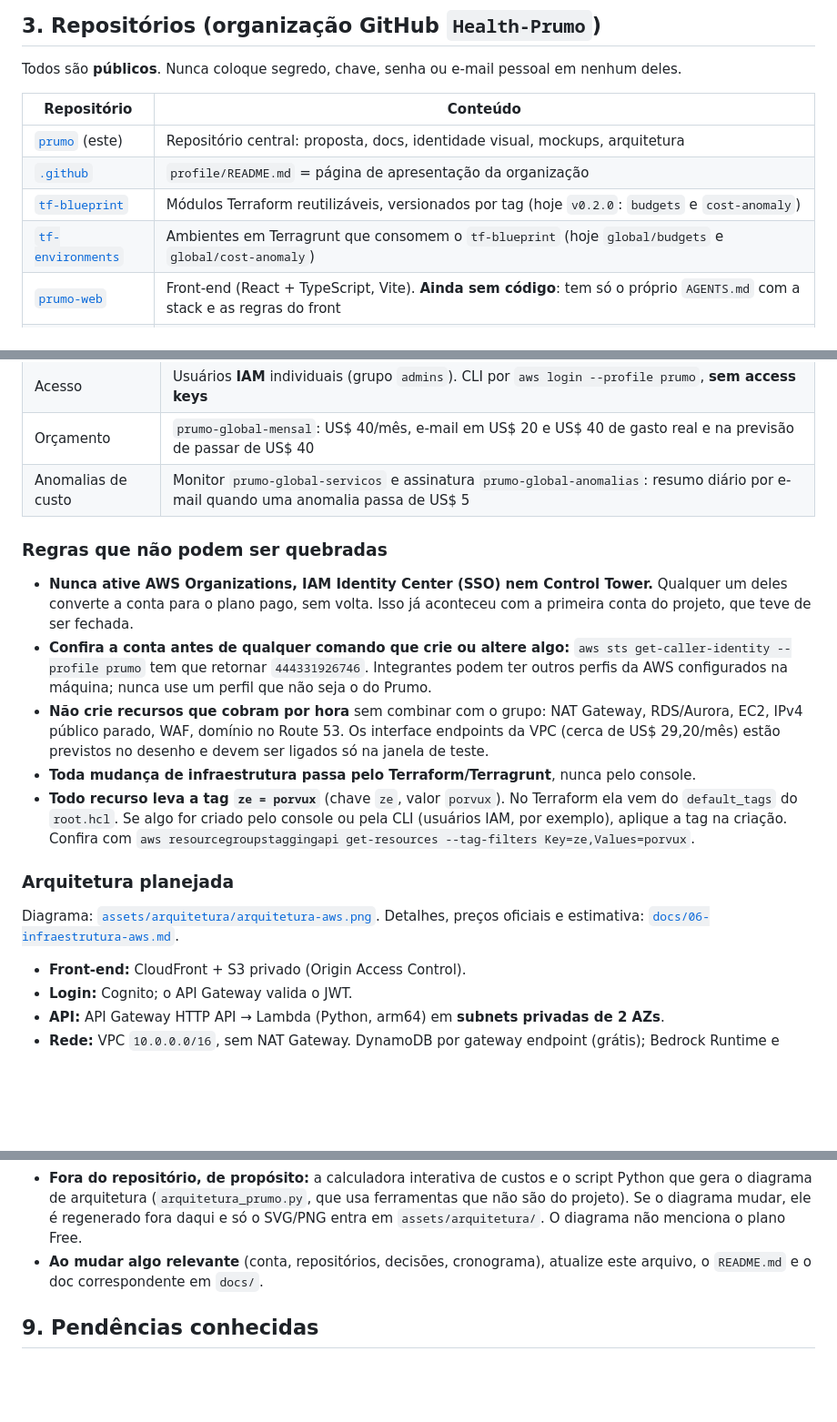
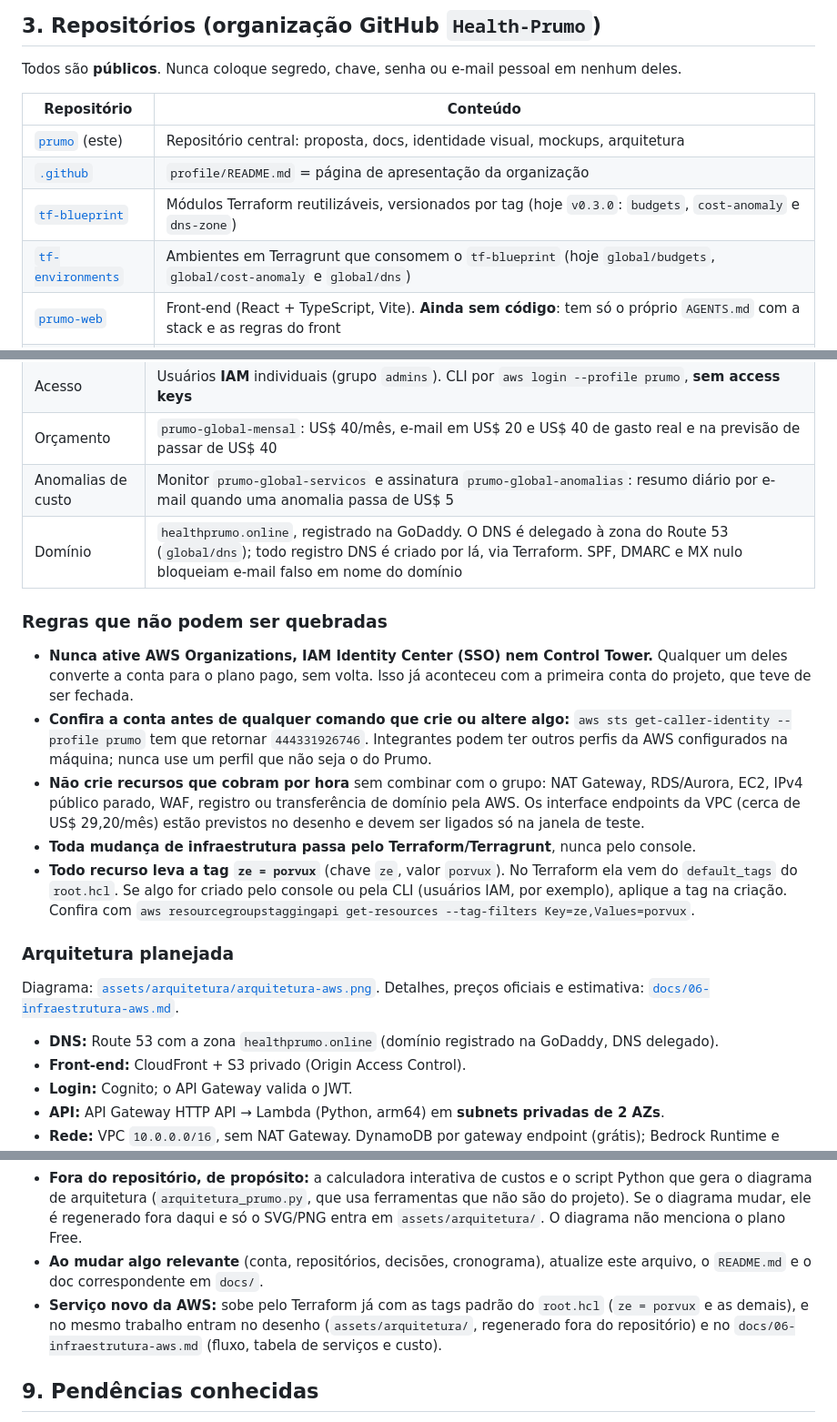
Before and after one commit to Health-Prumo/prumo, a Markdown page: AGENTS.md, 3 parts joined by grey strips. Shown at 91% size. Drawn GitHub-style; blank space fills up the shorter version.

```diff
--- a/AGENTS.md
+++ b/AGENTS.md
@@ -45,8 +45,8 @@ Todos são **públicos**. Nunca coloque segredo, chave, senha ou e-mail pessoal
 |---|---|
 | [`prumo`](https://github.com/Health-Prumo/prumo) (este) | Repositório central: proposta, docs, identidade visual, mockups, arquitetura |
 | [`.github`](https://github.com/Health-Prumo/.github) | `profile/README.md` = página de apresentação da organização |
-| [`tf-blueprint`](https://github.com/Health-Prumo/tf-blueprint) | Módulos Terraform reutilizáveis, versionados por tag (hoje `v0.2.0`: `budgets` e `cost-anomaly`) |
-| [`tf-environments`](https://github.com/Health-Prumo/tf-environments) | Ambientes em Terragrunt que consomem o `tf-blueprint` (hoje `global/budgets` e `global/cost-anomaly`) |
+| [`tf-blueprint`](https://github.com/Health-Prumo/tf-blueprint) | Módulos Terraform reutilizáveis, versionados por tag (hoje `v0.3.0`: `budgets`, `cost-anomaly` e `dns-zone`) |
+| [`tf-environments`](https://github.com/Health-Prumo/tf-environments) | Ambientes em Terragrunt que consomem o `tf-blueprint` (hoje `global/budgets`, `global/cost-anomaly` e `global/dns`) |
 | [`prumo-web`](https://github.com/Health-Prumo/prumo-web) | Front-end (React + TypeScript, Vite). **Ainda sem código**: tem só o próprio `AGENTS.md` com a stack e as regras do front |
 | [`prumo-api`](https://github.com/Health-Prumo/prumo-api) | API (Python, Lambda, DynamoDB, Bedrock). **Ainda sem código**: tem só o próprio `AGENTS.md` com a stack e as regras da API |
 
@@ -95,12 +95,13 @@ assets/
 | Acesso | Usuários **IAM** individuais (grupo `admins`). CLI por `aws login --profile prumo`, **sem access keys** |
 | Orçamento | `prumo-global-mensal`: US$ 40/mês, e-mail em US$ 20 e US$ 40 de gasto real e na previsão de passar de US$ 40 |
 | Anomalias de custo | Monitor `prumo-global-servicos` e assinatura `prumo-global-anomalias`: resumo diário por e-mail quando uma anomalia passa de US$ 5 |
+| Domínio | `healthprumo.online`, registrado na GoDaddy. O DNS é delegado à zona do Route 53 (`global/dns`); todo registro DNS é criado por lá, via Terraform. SPF, DMARC e MX nulo bloqueiam e-mail falso em nome do domínio |
 
 ### Regras que não podem ser quebradas
 
 - **Nunca ative AWS Organizations, IAM Identity Center (SSO) nem Control Tower.** Qualquer um deles converte a conta para o plano pago, sem volta. Isso já aconteceu com a primeira conta do projeto, que teve de ser fechada.
 - **Confira a conta antes de qualquer comando que crie ou altere algo:** `aws sts get-caller-identity --profile prumo` tem que retornar `444331926746`. Integrantes podem ter outros perfis da AWS configurados na máquina; nunca use um perfil que não seja o do Prumo.
-- **Não crie recursos que cobram por hora** sem combinar com o grupo: NAT Gateway, RDS/Aurora, EC2, IPv4 público parado, WAF, domínio no Route 53. Os interface endpoints da VPC (cerca de US$ 29,20/mês) estão previstos no desenho e devem ser ligados só na janela de teste.
+- **Não crie recursos que cobram por hora** sem combinar com o grupo: NAT Gateway, RDS/Aurora, EC2, IPv4 público parado, WAF, registro ou transferência de domínio pela AWS. Os interface endpoints da VPC (cerca de US$ 29,20/mês) estão previstos no desenho e devem ser ligados só na janela de teste.
 - **Toda mudança de infraestrutura passa pelo Terraform/Terragrunt**, nunca pelo console.
 - **Todo recurso leva a tag `ze = porvux`** (chave `ze`, valor `porvux`). No Terraform ela vem do `default_tags` do `root.hcl`. Se algo for criado pelo console ou pela CLI (usuários IAM, por exemplo), aplique a tag na criação. Confira com `aws resourcegroupstaggingapi get-resources --tag-filters Key=ze,Values=porvux`.
 
@@ -108,6 +109,7 @@ assets/
 
 Diagrama: [`assets/arquitetura/arquitetura-aws.png`](assets/arquitetura/arquitetura-aws.png). Detalhes, preços oficiais e estimativa: [`docs/06-infraestrutura-aws.md`](docs/06-infraestrutura-aws.md).
 
+- **DNS:** Route 53 com a zona `healthprumo.online` (domínio registrado na GoDaddy, DNS delegado).
 - **Front-end:** CloudFront + S3 privado (Origin Access Control).
 - **Login:** Cognito; o API Gateway valida o JWT.
 - **API:** API Gateway HTTP API → Lambda (Python, arm64) em **subnets privadas de 2 AZs**.
@@ -170,6 +172,7 @@ Guia completo em [`docs/04-identidade-visual.md`](docs/04-identidade-visual.md).
 - **Não commite:** segredos, `.terraform/`, `.terragrunt-cache/`, `*.tfstate`, planos do Terraform, nem arquivos gerados que não sejam entregáveis.
 - **Fora do repositório, de propósito:** a calculadora interativa de custos e o script Python que gera o diagrama de arquitetura (`arquitetura_prumo.py`, que usa ferramentas que não são do projeto). Se o diagrama mudar, ele é regenerado fora daqui e só o SVG/PNG entra em `assets/arquitetura/`. O diagrama não menciona o plano Free.
 - **Ao mudar algo relevante** (conta, repositórios, decisões, cronograma), atualize este arquivo, o `README.md` e o doc correspondente em `docs/`.
+- **Serviço novo da AWS:** sobe pelo Terraform já com as tags padrão do `root.hcl` (`ze = porvux` e as demais), e no mesmo trabalho entram no desenho (`assets/arquitetura/`, regenerado fora do repositório) e no `docs/06-infraestrutura-aws.md` (fluxo, tabela de serviços e custo).
 
 ## 9. Pendências conhecidas
 
```
Also changed, not shown: docs/06-infraestrutura-aws.md (+9 -4 lines), assets/arquitetura/arquitetura-aws.png, 1 other file.
